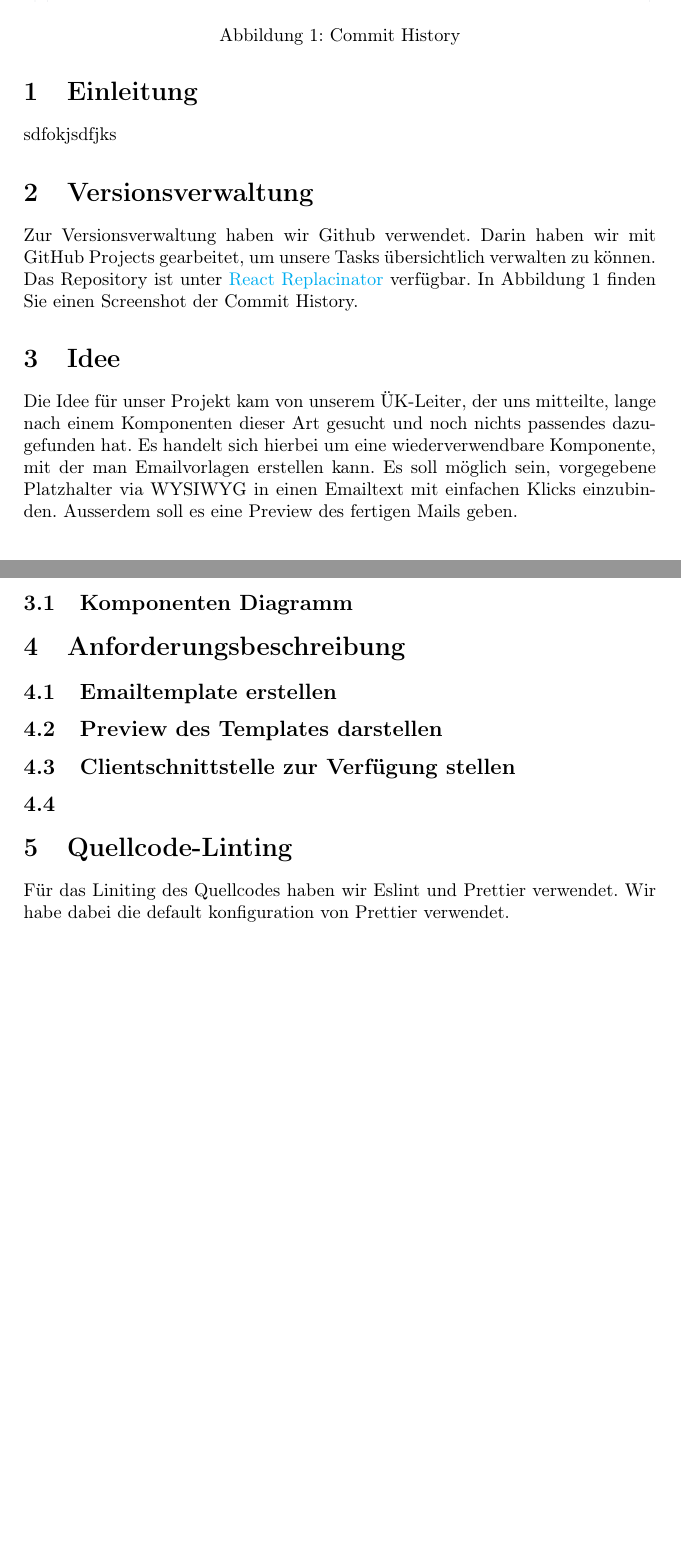
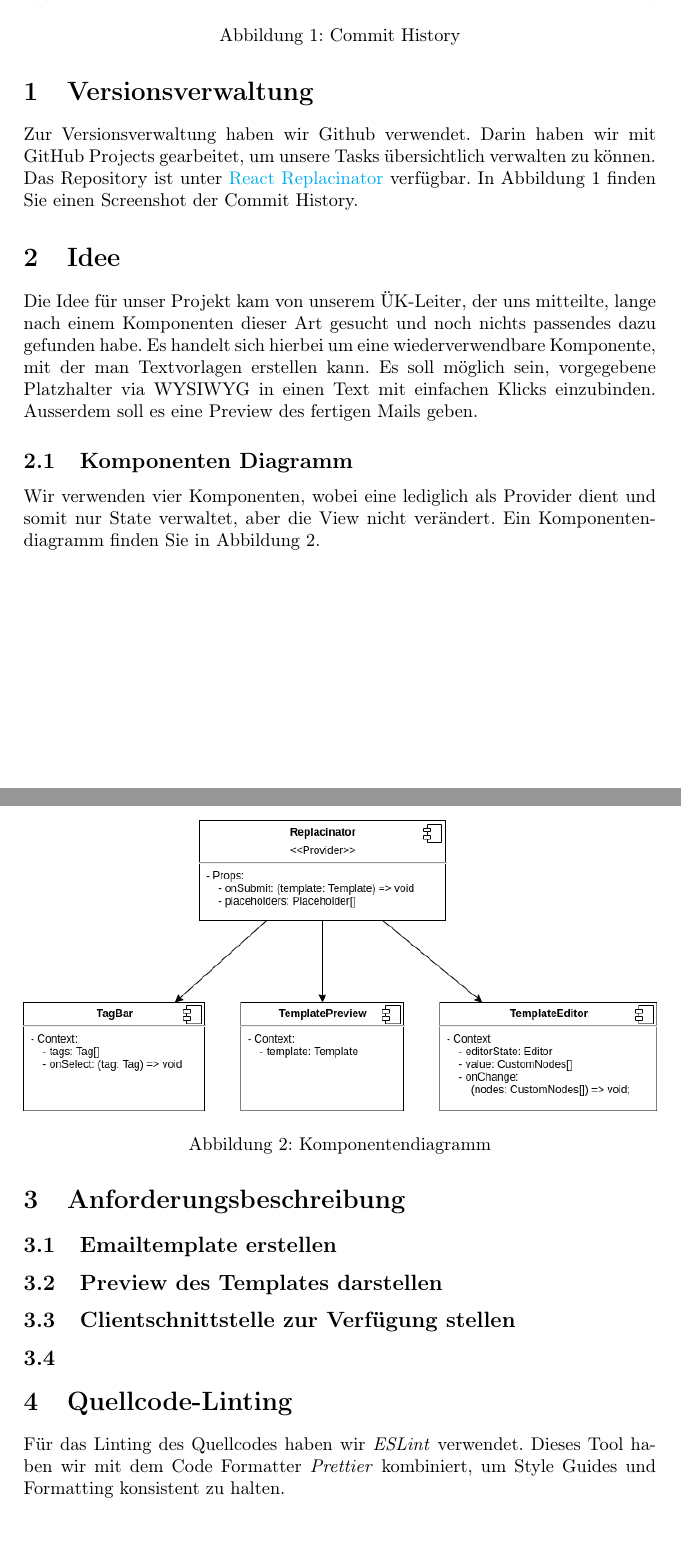
Before and after one commit to DamienFlury/react-replacinator, a LaTeX paper (documentation/react-replacinator.tex): two parts of pages 3 and 4 of 4 before the commit and two parts of pages 4 and 5 of 5 after it, joined at a grey line, cut so that both start at the same text, the shorter picture padded with empty space. Compiled offline with pdfLaTeX.

Commit message:
:sparkles: Add component diagram

```diff
--- a/documentation/react-replacinator.tex
+++ b/documentation/react-replacinator.tex
@@ -24,7 +28,5 @@
   \tableofcontents
   \newpage
-  \section{Einleitung}
-  sdfokjsdfjks
   \section{Versionsverwaltung}
   Zur Versionsverwaltung haben wir Github verwendet.
   Darin haben wir mit GitHub Projects gearbeitet,
@@ -42,18 +44,29 @@
   \section{Idee}
   Die Idee für unser Projekt kam von unserem ÜK-Leiter, der uns mitteilte,
   lange nach einem Komponenten dieser Art gesucht und noch nichts passendes
-  dazugefunden hat.
+  dazu gefunden habe.
   Es handelt sich hierbei um eine wiederverwendbare Komponente, mit der man
-  Emailvorlagen erstellen kann. Es soll möglich sein, vorgegebene Platzhalter
-  via WYSIWYG in einen Emailtext mit einfachen Klicks einzubinden.
+  Textvorlagen erstellen kann. Es soll möglich sein, vorgegebene Platzhalter
+  via WYSIWYG in einen Text mit einfachen Klicks einzubinden.
   Ausserdem soll es eine Preview des fertigen Mails geben.
   \subsection{Komponenten Diagramm}
+  Wir verwenden vier Komponenten, wobei eine lediglich
+  als Provider dient und somit nur State verwaltet,
+  aber die View nicht verändert. Ein Komponentendiagramm
+  finden Sie in Abbildung \ref{component-diagram}.
+  \begin{figure}
+    \includegraphics[width=\textwidth]{images/react-replacinator.png}
+    \caption{Komponentendiagramm}
+    \label{component-diagram}
+  \end{figure}
   \section{Anforderungsbeschreibung}
   \subsection{Emailtemplate erstellen}
   \subsection{Preview des Templates darstellen}
   \subsection{Clientschnittstelle zur Verfügung stellen}
   \subsection{}
   \section{Quellcode-Linting}
-  Für das Liniting des Quellcodes haben wir Eslint und Prettier verwendet.
-  Wir habe dabei die default konfiguration von Prettier verwendet.
+  Für das Linting des Quellcodes haben wir \emph{ESLint} verwendet.
+  Dieses Tool haben wir mit dem Code Formatter \emph{Prettier}
+  kombiniert, um Style Guides und Formatting konsistent
+  zu halten.
 \end{document}
```
Also changed, not shown: documentation/images/react-replacinator.png (added), documentation/react-replacinator.pdf, documentation/react-replacinator.tex (8 more changed lines).
